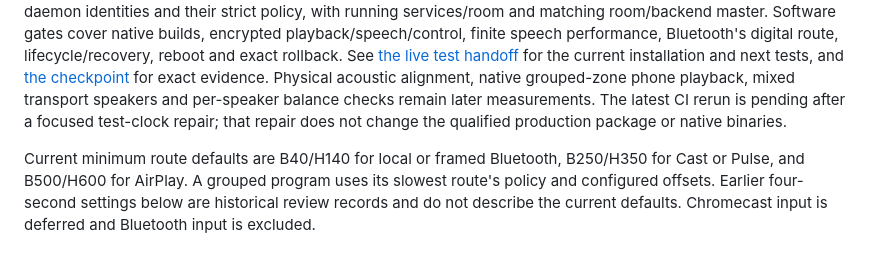
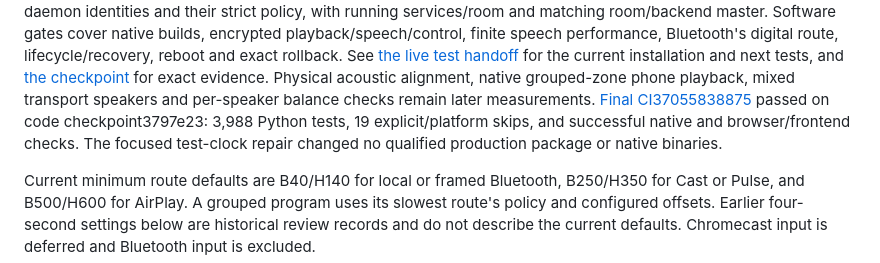
Before and after one commit to michelsedgh/Shiri, a Markdown page: docs/REBUILD.md, the part around the change. Rendered like a GitHub page.

```diff
--- a/docs/REBUILD.md
+++ b/docs/REBUILD.md
@@ -14,8 +14,10 @@ See [the live test handoff](LIVE_TEST_HANDOFF.md) for the current installation
 and next tests, and [the checkpoint](CHECKPOINT_2026-10-02.md) for exact evidence.
 Physical acoustic alignment, native grouped-zone phone playback, mixed
 transport speakers and per-speaker balance checks remain later measurements.
-The latest CI rerun is pending after a focused test-clock repair; that repair
-does not change the qualified production package or native binaries.
+[Final CI37055838875](https://github.com/michelsedgh/Shiri/actions/runs/37055838875)
+passed on code checkpoint3797e23: 3,988 Python tests, 19 explicit/platform skips,
+and successful native and browser/frontend checks. The focused test-clock repair
+changed no qualified production package or native binaries.
 
 Current minimum route defaults are B40/H140 for local or framed Bluetooth,
 B250/H350 for Cast or Pulse, and B500/H600 for AirPlay. A grouped program uses
```
Also changed, not shown: docs/CHECKPOINT_2026-10-02.md (+4 -1 lines), docs/LIVE_TEST_HANDOFF.md (+8 -0 lines).
